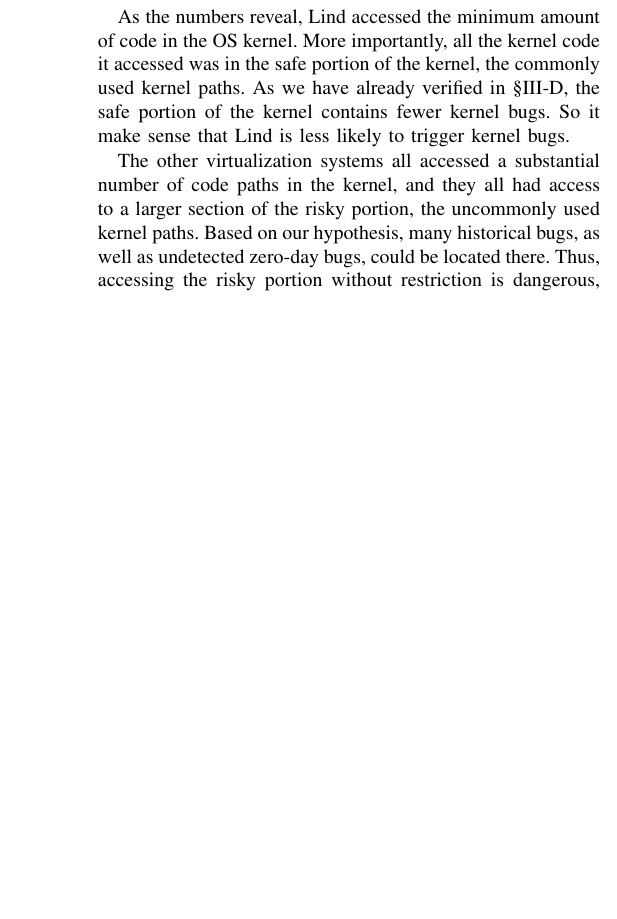
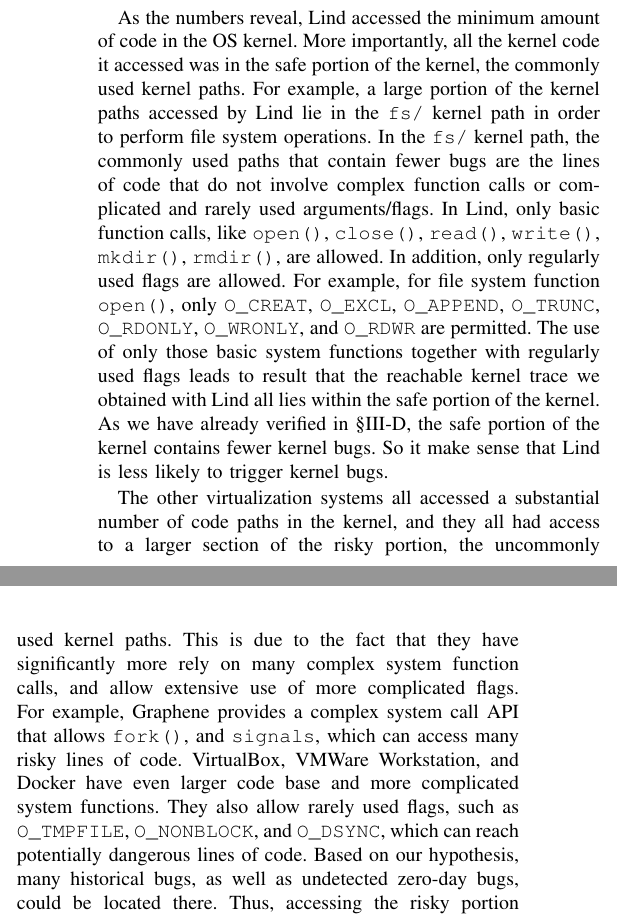
Before and after one commit to detectivelyw/lind_paper_oakland16, a LaTeX paper (paper.tex, which reads evaluation.tex): part of one column of page 11 of 16 before the commit and two parts of the columns of page 11 of 16 after it, the two joined at a grey line, cut so that both start at the same text, the shorter picture padded with empty space. Compiled offline with pdfLaTeX.

Commit message:
update in evaluation, not done yet

```diff
--- a/evaluation.tex
+++ b/evaluation.tex
@@ -303,6 +304,19 @@ As the numbers reveal, Lind accessed the minimum amount of code in the OS
 kernel. More importantly,
 all the kernel code it accessed was in the safe portion of the kernel, the
 commonly used kernel paths.
+For example, a large portion of the kernel paths accessed by Lind lie in
+the \texttt{fs/} kernel path in order to perform file system operations.
+In the \texttt{fs/} kernel path, the commonly used paths that contain
+fewer bugs are the lines of code that do not involve complex function calls
+or complicated and rarely used arguments/flags. In Lind, only basic function calls,
+like \texttt{open()}, \texttt{close()}, \texttt{read()}, \texttt{write()}, \texttt{mkdir()},
+\texttt{rmdir()}, are allowed. In addition, only regularly used flags are allowed.
+For example, for file system function \texttt{open()}, only
+\texttt{O\_CREAT}, \texttt{O\_EXCL}, \texttt{O\_APPEND}, \texttt{O\_TRUNC},
+\texttt{O\_RDONLY}, \texttt{O\_WRONLY}, and \texttt{O\_RDWR} are permitted.
+The use of only those basic system functions together with regularly used flags leads to
+result that the reachable kernel trace we obtained with Lind all lies within the safe
+portion of the kernel.
 As we have already verified in \S{\ref{Verification-of-Hypothesis}}, the safe portion of
 the kernel contains fewer kernel bugs.
 So it make sense that Lind is less likely to trigger kernel bugs.
@@ -310,7 +324,17 @@ So it make sense that Lind is less likely to trigger kernel bugs.
 The other virtualization systems all accessed a substantial number of code
 paths in the kernel,
 and they all had access to a larger section of the risky portion, the
-uncommonly used kernel paths.
+uncommonly used kernel paths. This is due to the fact that they have
+significantly more rely on many complex system function calls, and
+allow extensive use of more complicated flags. For example,
+Graphene provides a complex system call API that allows
+\texttt{fork()}, and \texttt{signals}, which can access many risky lines of code.
+VirtualBox, VMWare Workstation, and Docker have even larger
+code base and more complicated system functions. They also allow
+rarely used flags, such as \texttt{O\_TMPFILE}, \texttt{O\_NONBLOCK},
+and \texttt{O\_DSYNC}, which can reach potentially dangerous lines
+of code.
+%
 Based on our hypothesis, many historical bugs, as well as undetected
 zero-day bugs, could be located there.
 Thus, accessing the risky portion without restriction is dangerous, and
```
Also changed, not shown: evaluation.tex (11 more changed lines).
